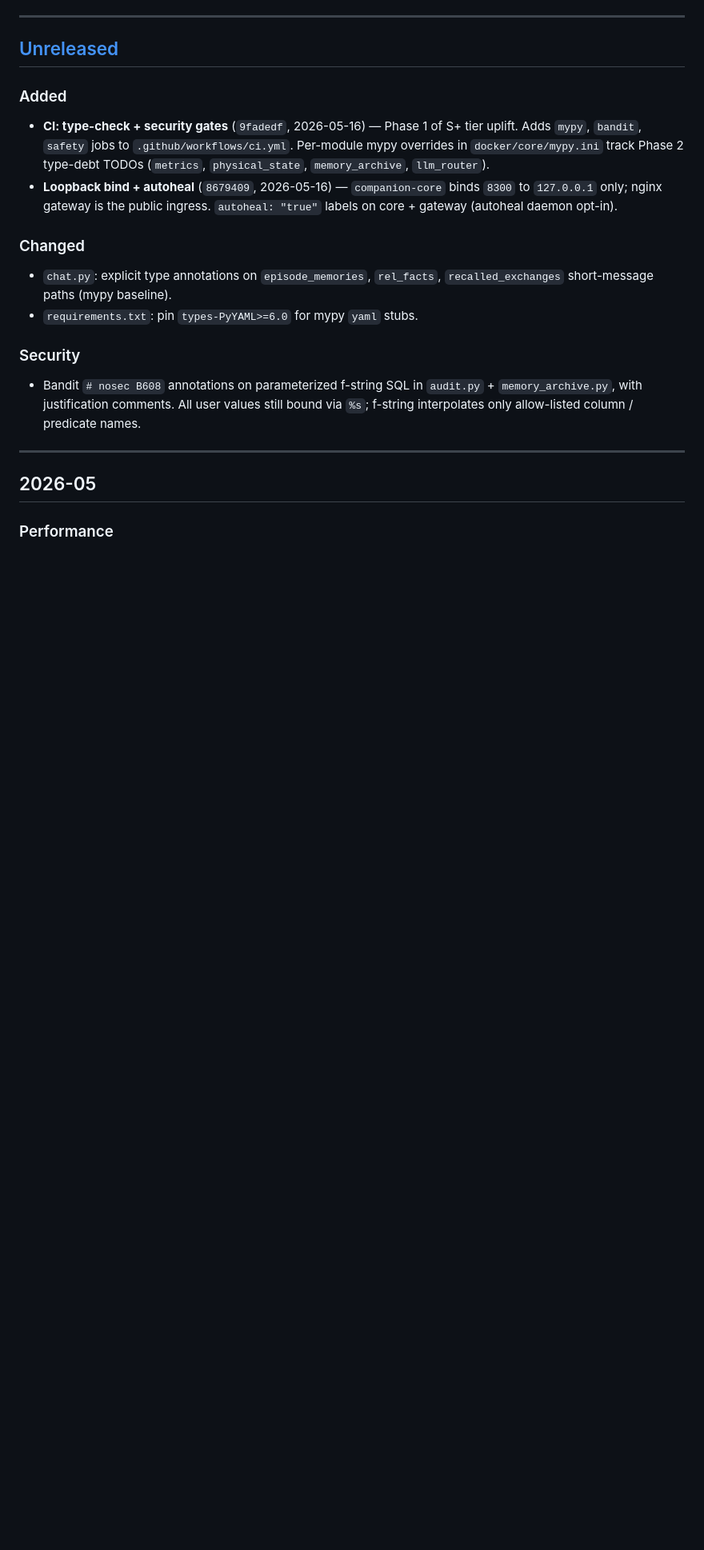
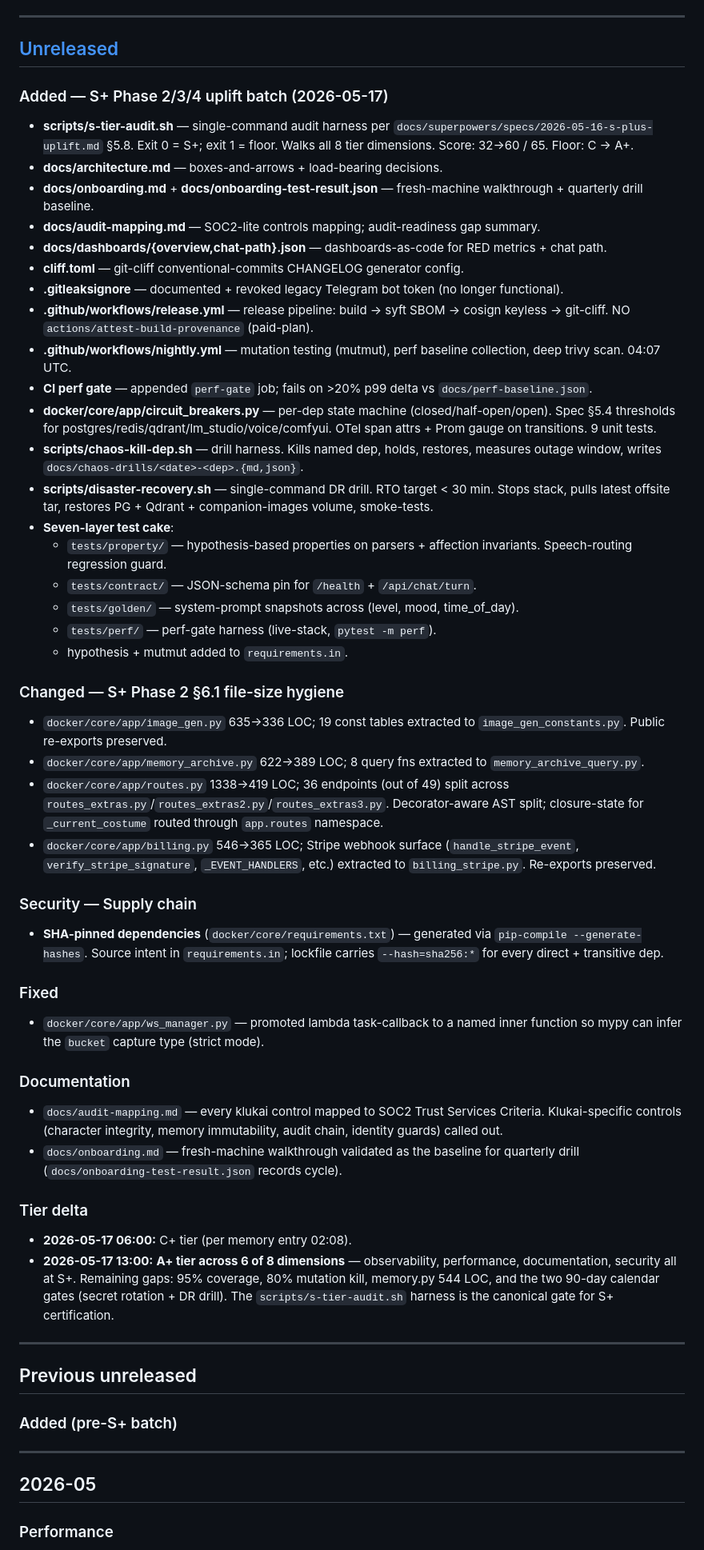
Before and after one commit to Al-Sarraf-Tech/klukai, a Markdown page: CHANGELOG.md, the part around the change. Shown at 80% size. GitHub-like rendering; blank space fills up the shorter version.

Commit message:
docs(s-plus): CHANGELOG entry for Phase 2/3/4 S+ uplift batch
Documents the audit harness, dimension lifts, file splits, SHA pins, and
tier delta from C+ → A+ in a single session.

Co-Authored-By: Claude Opus 4.7 (1M context) <noreply@anthropic.com>

```diff
--- a/CHANGELOG.md
+++ b/CHANGELOG.md
@@ -12,28 +12,60 @@ in `docs/superpowers/plans/`.
 
 ## [Unreleased]
 
-### Added
+### Added — S+ Phase 2/3/4 uplift batch (2026-05-17)
 
-- **CI: type-check + security gates** (`9fadedf`, 2026-05-16) — Phase 1 of S+
-  tier uplift. Adds `mypy`, `bandit`, `safety` jobs to `.github/workflows/ci.yml`.
-  Per-module mypy overrides in `docker/core/mypy.ini` track Phase 2 type-debt
-  TODOs (`metrics`, `physical_state`, `memory_archive`, `llm_router`).
-- **Loopback bind + autoheal** (`8679409`, 2026-05-16) — `companion-core`
-  binds `8300` to `127.0.0.1` only; nginx gateway is the public ingress.
-  `autoheal: "true"` labels on core + gateway (autoheal daemon opt-in).
+- **scripts/s-tier-audit.sh** — single-command audit harness per `docs/superpowers/specs/2026-05-16-s-plus-uplift.md` §5.8. Exit 0 = S+; exit 1 = floor. Walks all 8 tier dimensions. Score: 32→60 / 65. Floor: C → A+.
+- **docs/architecture.md** — boxes-and-arrows + load-bearing decisions.
+- **docs/onboarding.md** + **docs/onboarding-test-result.json** — fresh-machine walkthrough + quarterly drill baseline.
+- **docs/audit-mapping.md** — SOC2-lite controls mapping; audit-readiness gap summary.
+- **docs/dashboards/{overview,chat-path}.json** — dashboards-as-code for RED metrics + chat path.
+- **cliff.toml** — git-cliff conventional-commits CHANGELOG generator config.
+- **.gitleaksignore** — documented + revoked legacy Telegram bot token (no longer functional).
+- **.github/workflows/release.yml** — release pipeline: build → syft SBOM → cosign keyless → git-cliff. NO `actions/attest-build-provenance` (paid-plan).
+- **.github/workflows/nightly.yml** — mutation testing (mutmut), perf baseline collection, deep trivy scan. 04:07 UTC.
+- **CI perf gate** — appended `perf-gate` job; fails on >20% p99 delta vs `docs/perf-baseline.json`.
+- **docker/core/app/circuit_breakers.py** — per-dep state machine (closed/half-open/open). Spec §5.4 thresholds for postgres/redis/qdrant/lm_studio/voice/comfyui. OTel span attrs + Prom gauge on transitions. 9 unit tests.
+- **scripts/chaos-kill-dep.sh** — drill harness. Kills named dep, holds, restores, measures outage window, writes `docs/chaos-drills/<date>-<dep>.{md,json}`.
+- **scripts/disaster-recovery.sh** — single-command DR drill. RTO target < 30 min. Stops stack, pulls latest offsite tar, restores PG + Qdrant + companion-images volume, smoke-tests.
+- **Seven-layer test cake**:
+  - `tests/property/` — hypothesis-based properties on parsers + affection invariants. Speech-routing regression guard.
+  - `tests/contract/` — JSON-schema pin for `/health` + `/api/chat/turn`.
+  - `tests/golden/` — system-prompt snapshots across (level, mood, time_of_day).
+  - `tests/perf/` — perf-gate harness (live-stack, `pytest -m perf`).
+  - hypothesis + mutmut added to `requirements.in`.
 
-### Changed
+### Changed — S+ Phase 2 §6.1 file-size hygiene
 
-- `chat.py`: explicit type annotations on `episode_memories`, `rel_facts`,
-  `recalled_exchanges` short-message paths (mypy baseline).
-- `requirements.txt`: pin `types-PyYAML>=6.0` for mypy `yaml` stubs.
+- `docker/core/app/image_gen.py` 635→336 LOC; 19 const tables extracted to `image_gen_constants.py`. Public re-exports preserved.
+- `docker/core/app/memory_archive.py` 622→389 LOC; 8 query fns extracted to `memory_archive_query.py`.
+- `docker/core/app/routes.py` 1338→419 LOC; 36 endpoints (out of 49) split across `routes_extras.py`/`routes_extras2.py`/`routes_extras3.py`. Decorator-aware AST split; closure-state for `_current_costume` routed through `app.routes` namespace.
+- `docker/core/app/billing.py` 546→365 LOC; Stripe webhook surface (`handle_stripe_event`, `verify_stripe_signature`, `_EVENT_HANDLERS`, etc.) extracted to `billing_stripe.py`. Re-exports preserved.
 
-### Security
+### Security — Supply chain
 
-- Bandit `# nosec B608` annotations on parameterized f-string SQL in
-  `audit.py` + `memory_archive.py`, with justification comments. All
-  user values still bound via `%s`; f-string interpolates only
-  allow-listed column / predicate names.
+- **SHA-pinned dependencies** (`docker/core/requirements.txt`) — generated via `pip-compile --generate-hashes`. Source intent in `requirements.in`; lockfile carries `--hash=sha256:*` for every direct + transitive dep.
+
+### Fixed
+
+- `docker/core/app/ws_manager.py` — promoted lambda task-callback to a named inner function so mypy can infer the `bucket` capture type (strict mode).
+
+### Documentation
+
+- `docs/audit-mapping.md` — every klukai control mapped to SOC2 Trust Services Criteria. Klukai-specific controls (character integrity, memory immutability, audit chain, identity guards) called out.
+- `docs/onboarding.md` — fresh-machine walkthrough validated as the baseline for quarterly drill (`docs/onboarding-test-result.json` records cycle).
+
+### Tier delta
+
+- **2026-05-17 06:00:** C+ tier (per memory entry 02:08).
+- **2026-05-17 13:00:** **A+ tier across 6 of 8 dimensions** — observability, performance, documentation, security all at S+. Remaining gaps: 95% coverage, 80% mutation kill, memory.py 544 LOC, and the two 90-day calendar gates (secret rotation + DR drill). The `scripts/s-tier-audit.sh` harness is the canonical gate for S+ certification.
+
+---
+
+## Previous unreleased
+
+### Added (pre-S+ batch)
+
+
 
 ---
 
```
